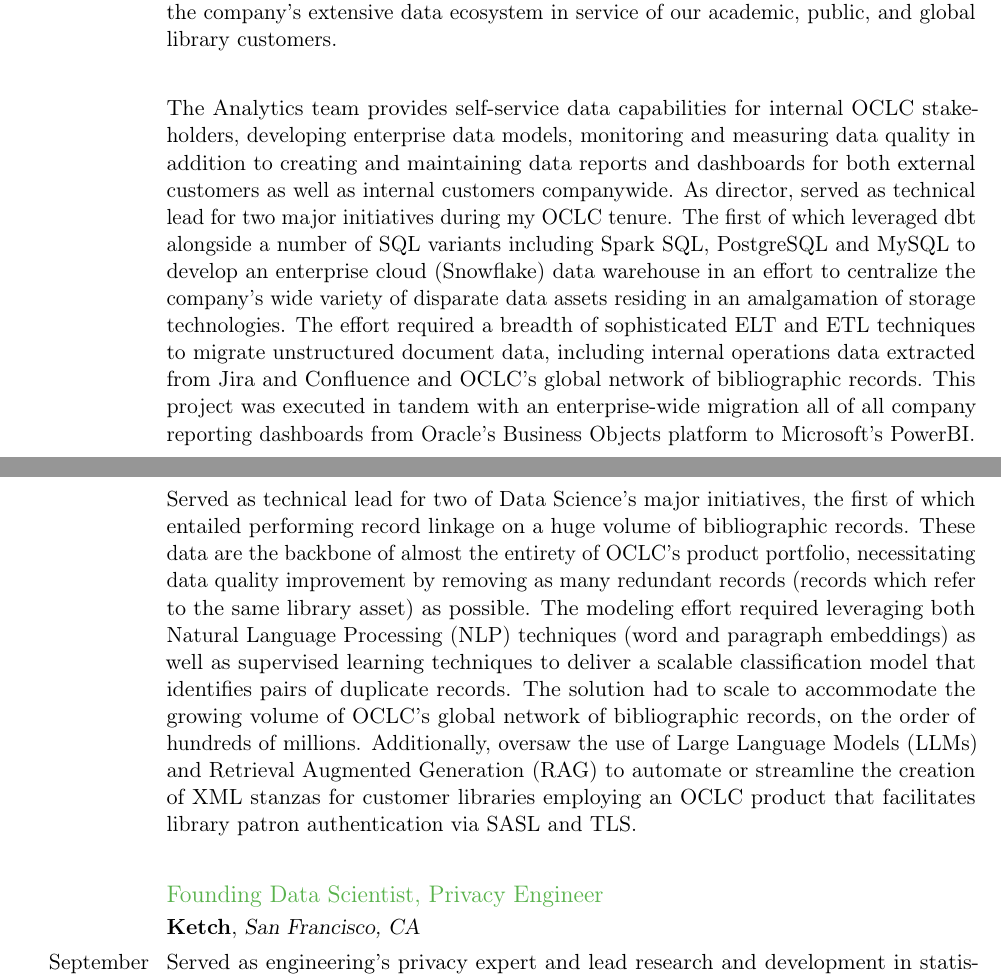
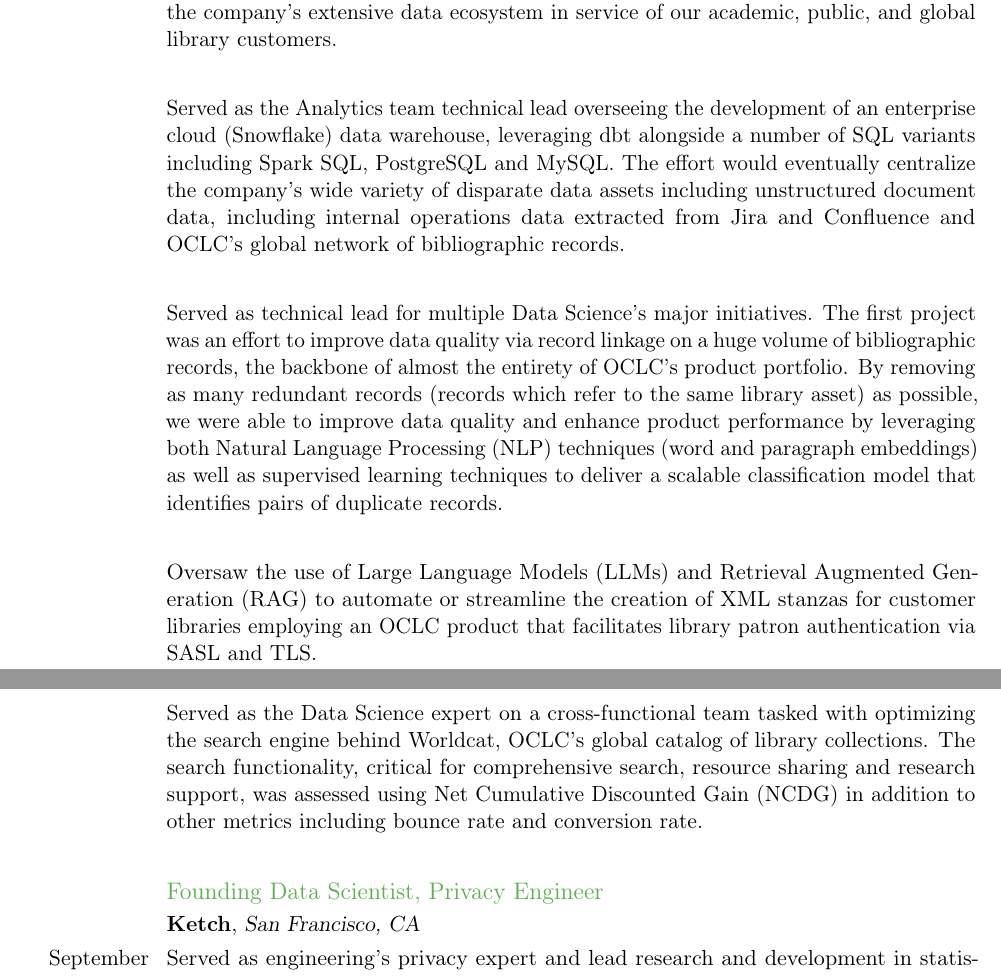
Before and after one commit to taylerablake/taylerablake.github.io, a LaTeX CV (img/T Blake CV.tex): two parts of pages 1 and 2 of 6, joined at a grey line, cut so that both start at the same text. Compiled offline with pdfLaTeX; a LaTeX package or settings file that is missing is left out.

Commit message:
update CV

```diff
--- a/img/T Blake CV.tex
+++ b/img/T Blake CV.tex
@@ -64,9 +64,13 @@
 \cventry{}{OCLC}{Columbus, OH}{}{}{}
 \cvline{August 2023-July 2024}{Worked closely with product management and technology leaders to influence and align the business needs to technical strategy to develop the vision and execution of OCLC’s approach to data science and analytics. Drove growth and maturation of OCLC's new internal data science practice, from identifying business opportunities to leveraging data science and machine learning to build predictive models and leading their implementation and deployment. Leads three teams comprising the Data Science and Analytics group having the collective mission to unlock the value contained in the company's extensive data ecosystem in service of our academic, public, and global library customers. }
 \cvline{}{}
-\cvline{}{The Analytics team provides self-service data capabilities for internal OCLC stakeholders, developing enterprise data models, monitoring and measuring data quality in addition to creating and maintaining data reports and dashboards for both external customers as well as internal customers companywide. As director, served as technical lead for two major initiatives during my OCLC tenure. The first of which leveraged dbt alongside a number of SQL variants including Spark SQL, PostgreSQL and MySQL to develop an enterprise cloud (Snowflake) data warehouse in an effort to centralize the company's wide variety of disparate data assets residing in an amalgamation of storage technologies. The effort required a breadth of sophisticated ELT and ETL techniques to migrate unstructured document data, including internal operations data extracted from Jira and Confluence and OCLC's global network of bibliographic records. This project was executed in tandem with an enterprise-wide migration all of all company reporting dashboards from Oracle's Business Objects platform to Microsoft's PowerBI.}
+\cvline{}{Served as the Analytics team technical lead overseeing the development of an enterprise cloud (Snowflake) data warehouse, leveraging dbt alongside a number of SQL variants including Spark SQL, PostgreSQL and MySQL. The effort would eventually centralize the company's wide variety of disparate data assets including unstructured document data, including internal operations data extracted from Jira and Confluence and OCLC's global network of bibliographic records.}
 \cvline{}{}
-\cvline{}{Served as technical lead for two of Data Science's major initiatives, the first of which entailed performing record linkage on a huge volume of bibliographic records. These data are the backbone of almost the entirety of OCLC's product portfolio, necessitating data quality improvement by removing as many redundant records (records which refer to the same library asset) as possible. The modeling effort required leveraging both Natural Language Processing (NLP) techniques (word and paragraph embeddings) as well as supervised learning techniques to deliver a scalable classification model that identifies pairs of duplicate records. The solution had to scale to accommodate the growing volume of OCLC's global network of bibliographic records, on the order of hundreds of millions. Additionally, oversaw the use of Large Language Models (LLMs) and Retrieval Augmented Generation (RAG) to automate or streamline the creation of XML stanzas for customer libraries employing an OCLC product that facilitates library patron authentication via SASL and TLS.}
+\cvline{}{Served as technical lead for multiple Data Science's major initiatives. The first project was an effort to improve data quality via record linkage on a huge volume of bibliographic records, the backbone of almost the entirety of OCLC's product portfolio. By removing as many redundant records (records which refer to the same library asset) as possible, we were able to improve data quality and enhance product performance by leveraging both Natural Language Processing (NLP) techniques (word and paragraph embeddings) as well as supervised learning techniques to deliver a scalable classification model that identifies pairs of duplicate records.}
+\cvline{}{}
+\cvline{}{Oversaw the use of Large Language Models (LLMs) and Retrieval Augmented Generation (RAG) to automate or streamline the creation of XML stanzas for customer libraries employing an OCLC product that facilitates library patron authentication via SASL and TLS.}
+\cvline{}{}
+\cvline{}{Served as the Data Science expert on a cross-functional team tasked with optimizing the search engine behind Worldcat, OCLC's global catalog of library collections. The search functionality, critical for comprehensive search, resource sharing and research support, was assessed using Net Cumulative Discounted Gain (NCDG) in addition to other metrics including bounce rate and conversion rate.}
 \cvline{}{}
 \subsection{Founding Data Scientist, Privacy Engineer}
 \cventry{}{Ketch}{San Francisco, CA}{}{}{}
```
Also changed, not shown: img/T Blake CV.pdf, img/T Blake CV.tex (4 more changed lines), 2 other files.
